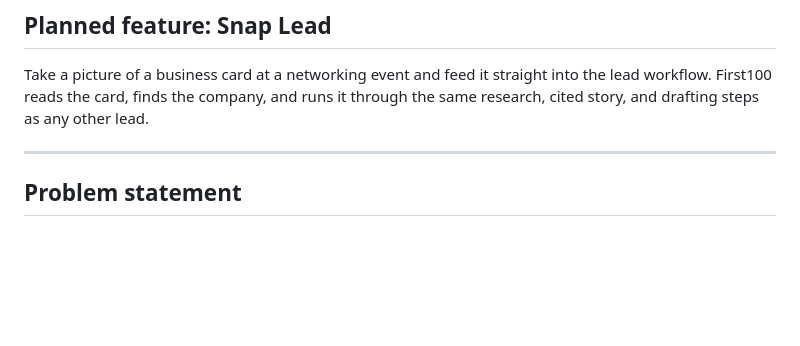
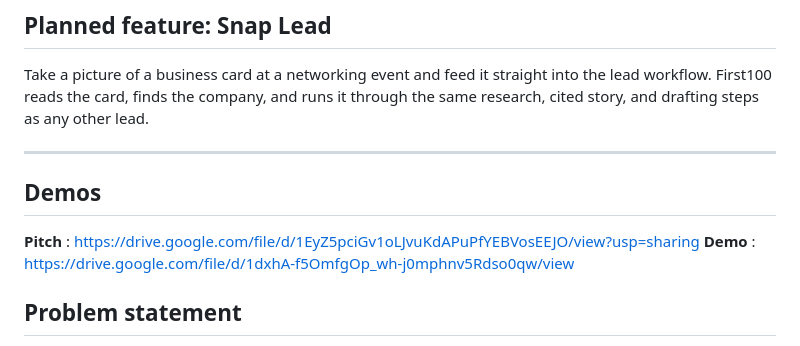
Before and after one commit to rulezcasa/first-100, a Markdown page: README.md, the part around the change. GitHub-like rendering; blank space fills up the shorter version.

```diff
--- a/README.md
+++ b/README.md
@@ -19,6 +19,10 @@ A founder describes their product in plain words. First100 works out who should
 Take a picture of a business card at a networking event and feed it straight into the lead workflow. First100 reads the card, finds the company, and runs it through the same research, cited story, and drafting steps as any other lead.
 
 ---
+
+## Demos
+**Pitch** : https://drive.google.com/file/d/1EyZ5pciGv1oLJvuKdAPuPfYEBVosEEJO/view?usp=sharing
+**Demo** : https://drive.google.com/file/d/1dxhA-f5OmfgOp_wh-j0mphnv5Rdso0qw/view
 
 ## Problem statement
 
```
